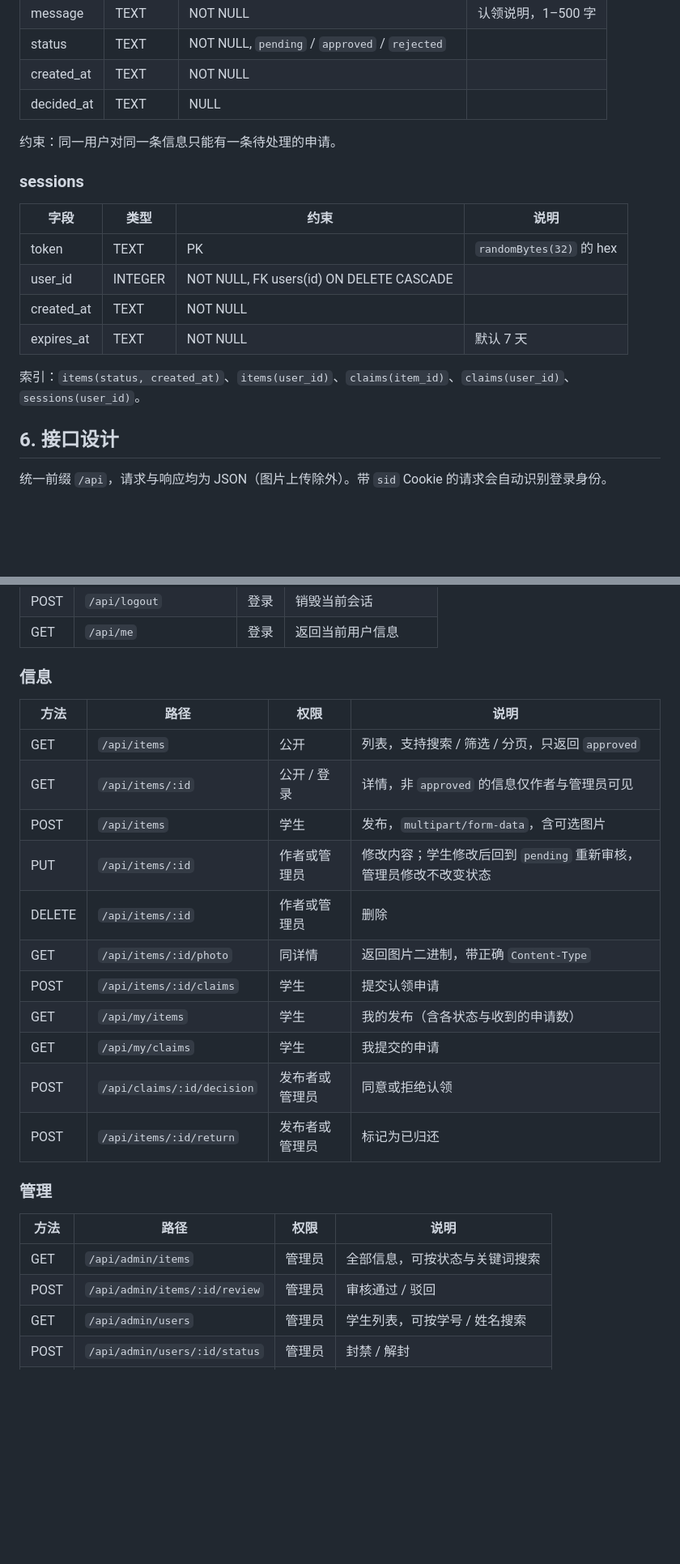
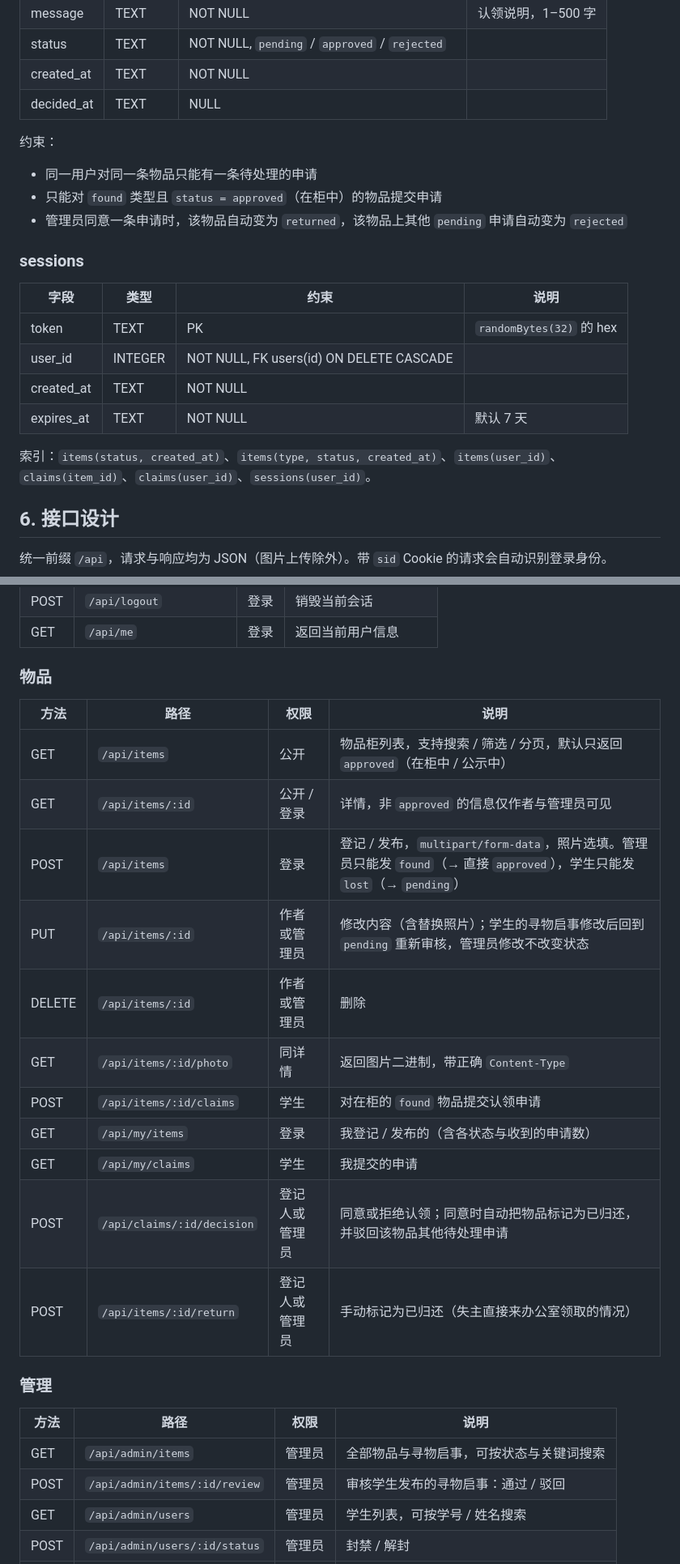
Before and after one commit to maIQ250/git, a Markdown page: lost-found/docs/spec.md, 2 parts joined by grey strips. Shown at 81% size. GitHub-like rendering; blank space fills up the shorter version.

```diff
--- a/lost-found/docs/spec.md
+++ b/lost-found/docs/spec.md
@@ -196,7 +229,11 @@ lost-found/
 | created_at | TEXT | NOT NULL | |
 | decided_at | TEXT | NULL | |
 
-约束：同一用户对同一条信息只能有一条待处理的申请。
+约束：
+
+- 同一用户对同一条物品只能有一条待处理的申请
+- 只能对 `found` 类型且 `status = approved`（在柜中）的物品提交申请
+- 管理员同意一条申请时，该物品自动变为 `returned`，该物品上其他 `pending` 申请自动变为 `rejected`
 
 ### sessions
 
@@ -207,7 +244,8 @@ lost-found/
 | created_at | TEXT | NOT NULL | |
 | expires_at | TEXT | NOT NULL | 默认 7 天 |
 
-索引：`items(status, created_at)`、`items(user_id)`、`claims(item_id)`、`claims(user_id)`、`sessions(user_id)`。
+索引：`items(status, created_at)`、`items(type, status, created_at)`、`items(user_id)`、
+`claims(item_id)`、`claims(user_id)`、`sessions(user_id)`。
 
 ## 6. 接口设计
 
@@ -223,28 +261,28 @@ lost-found/
 | POST | `/api/logout` | 登录 | 销毁当前会话 |
 | GET | `/api/me` | 登录 | 返回当前用户信息 |
 
-### 信息
+### 物品
 
 | 方法 | 路径 | 权限 | 说明 |
 | --- | --- | --- | --- |
-| GET | `/api/items` | 公开 | 列表，支持搜索 / 筛选 / 分页，只返回 `approved` |
+| GET | `/api/items` | 公开 | 物品柜列表，支持搜索 / 筛选 / 分页，默认只返回 `approved`（在柜中 / 公示中） |
 | GET | `/api/items/:id` | 公开 / 登录 | 详情，非 `approved` 的信息仅作者与管理员可见 |
-| POST | `/api/items` | 学生 | 发布，`multipart/form-data`，含可选图片 |
-| PUT | `/api/items/:id` | 作者或管理员 | 修改内容；学生修改后回到 `pending` 重新审核，管理员修改不改变状态 |
+| POST | `/api/items` | 登录 | 登记 / 发布，`multipart/form-data`，照片选填。管理员只能发 `found`（→ 直接 `approved`），学生只能发 `lost`（→ `pending`） |
+| PUT | `/api/items/:id` | 作者或管理员 | 修改内容（含替换照片）；学生的寻物启事修改后回到 `pending` 重新审核，管理员修改不改变状态 |
 | DELETE | `/api/items/:id` | 作者或管理员 | 删除 |
 | GET | `/api/items/:id/photo` | 同详情 | 返回图片二进制，带正确 `Content-Type` |
-| POST | `/api/items/:id/claims` | 学生 | 提交认领申请 |
-| GET | `/api/my/items` | 学生 | 我的发布（含各状态与收到的申请数） |
+| POST | `/api/items/:id/claims` | 学生 | 对在柜的 `found` 物品提交认领申请 |
+| GET | `/api/my/items` | 登录 | 我登记 / 发布的（含各状态与收到的申请数） |
 | GET | `/api/my/claims` | 学生 | 我提交的申请 |
-| POST | `/api/claims/:id/decision` | 发布者或管理员 | 同意或拒绝认领 |
-| POST | `/api/items/:id/return` | 发布者或管理员 | 标记为已归还 |
+| POST | `/api/claims/:id/decision` | 登记人或管理员 | 同意或拒绝认领；同意时自动把物品标记为已归还，并驳回该物品其他待处理申请 |
+| POST | `/api/items/:id/return` | 登记人或管理员 | 手动标记为已归还（失主直接来办公室领取的情况） |
 
 ### 管理
 
 | 方法 | 路径 | 权限 | 说明 |
 | --- | --- | --- | --- |
-| GET | `/api/admin/items` | 管理员 | 全部信息，可按状态与关键词搜索 |
-| POST | `/api/admin/items/:id/review` | 管理员 | 审核通过 / 驳回 |
+| GET | `/api/admin/items` | 管理员 | 全部物品与寻物启事，可按状态与关键词搜索 |
+| POST | `/api/admin/items/:id/review` | 管理员 | 审核学生发布的寻物启事：通过 / 驳回 |
 | GET | `/api/admin/users` | 管理员 | 学生列表，可按学号 / 姓名搜索 |
 | POST | `/api/admin/users/:id/status` | 管理员 | 封禁 / 解封 |
 | GET | `/api/admin/stats` | 管理员 | 数据概览 |
```
Also changed, not shown: other parts of lost-found/docs/spec.md (+94 -50 lines).
